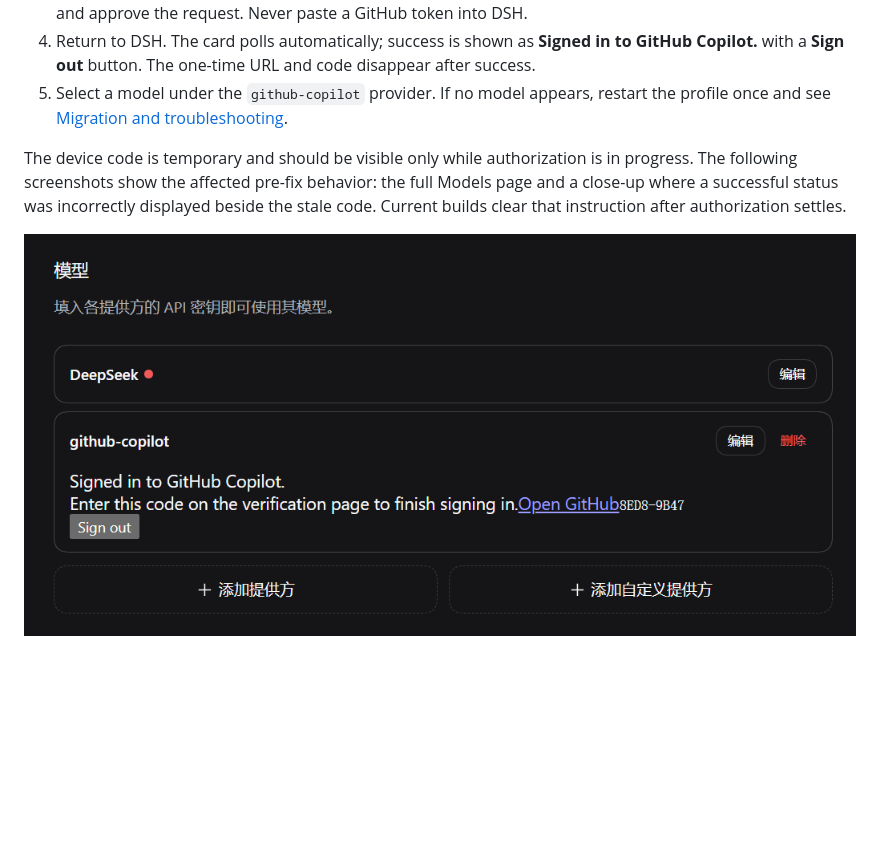
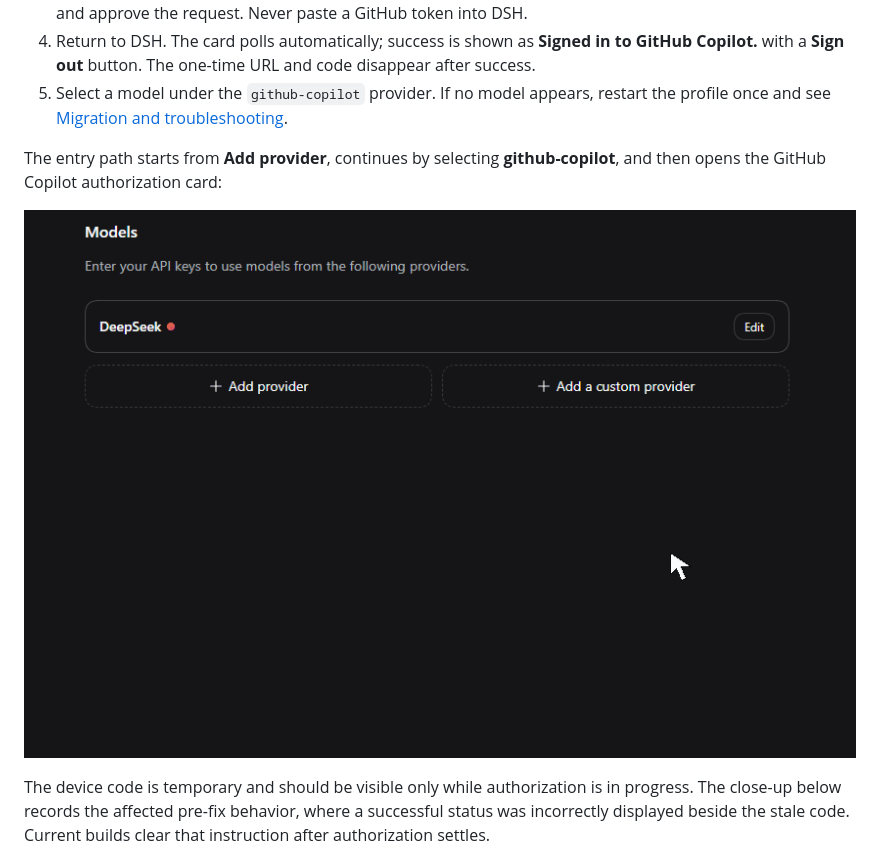
Before and after one commit to cloga/dsh-github-copilot, a Markdown page: README.md, the part around the change. Drawn GitHub-style; pictures changed too: docs/images/copilot-auth-stale-notice.png (deleted), docs/images/github-copilot-auth-flow.gif (added); blank space fills up the shorter version.

Commit message:
docs: animate Copilot provider auth entry, fixes #57 (#58)
Co-authored-by: DeepSeek Harness <noreply@deepseek.com>

```diff
--- a/README.md
+++ b/README.md
@@ -36,9 +36,11 @@ Then open the Models UI listed above, find **GitHub Copilot**, select **Sign in*
 4. Return to DSH. The card polls automatically; success is shown as **Signed in to GitHub Copilot.** with a **Sign out** button. The one-time URL and code disappear after success.
 5. Select a model under the `github-copilot` provider. If no model appears, restart the profile once and see [Migration and troubleshooting](#migration-and-troubleshooting).
 
-The device code is temporary and should be visible only while authorization is in progress. The following screenshots show the affected pre-fix behavior: the full Models page and a close-up where a successful status was incorrectly displayed beside the stale code. Current builds clear that instruction after authorization settles.
+The entry path starts from **Add provider**, continues by selecting **github-copilot**, and then opens the GitHub Copilot authorization card:
 
-![Models page showing the stale device-code notice after a successful sign-in](./docs/images/copilot-auth-stale-notice.png)
+![Animated GitHub Copilot provider setup flow](./docs/images/github-copilot-auth-flow.gif)
+
+The device code is temporary and should be visible only while authorization is in progress. The close-up below records the affected pre-fix behavior, where a successful status was incorrectly displayed beside the stale code. Current builds clear that instruction after authorization settles.
 
 ![Close-up of the stale authorization notice](./docs/images/copilot-auth-card-stale-notice.png)
 
```
Also changed, not shown: README.zh.md (+4 -2 lines).
